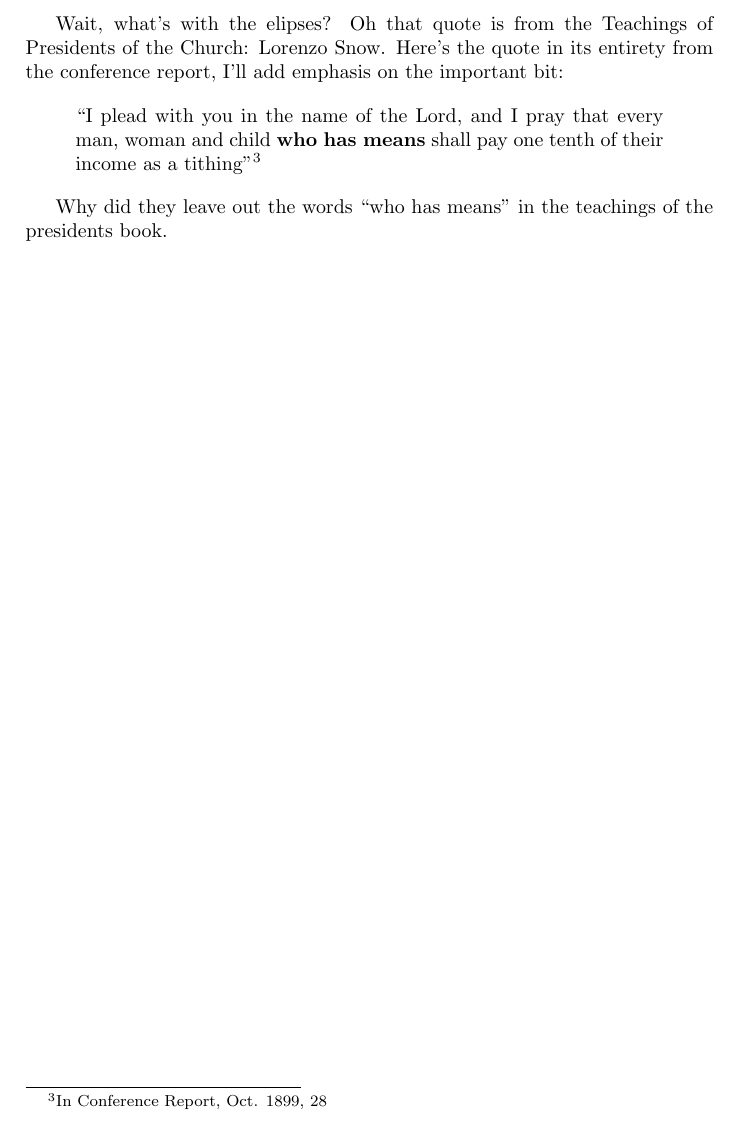
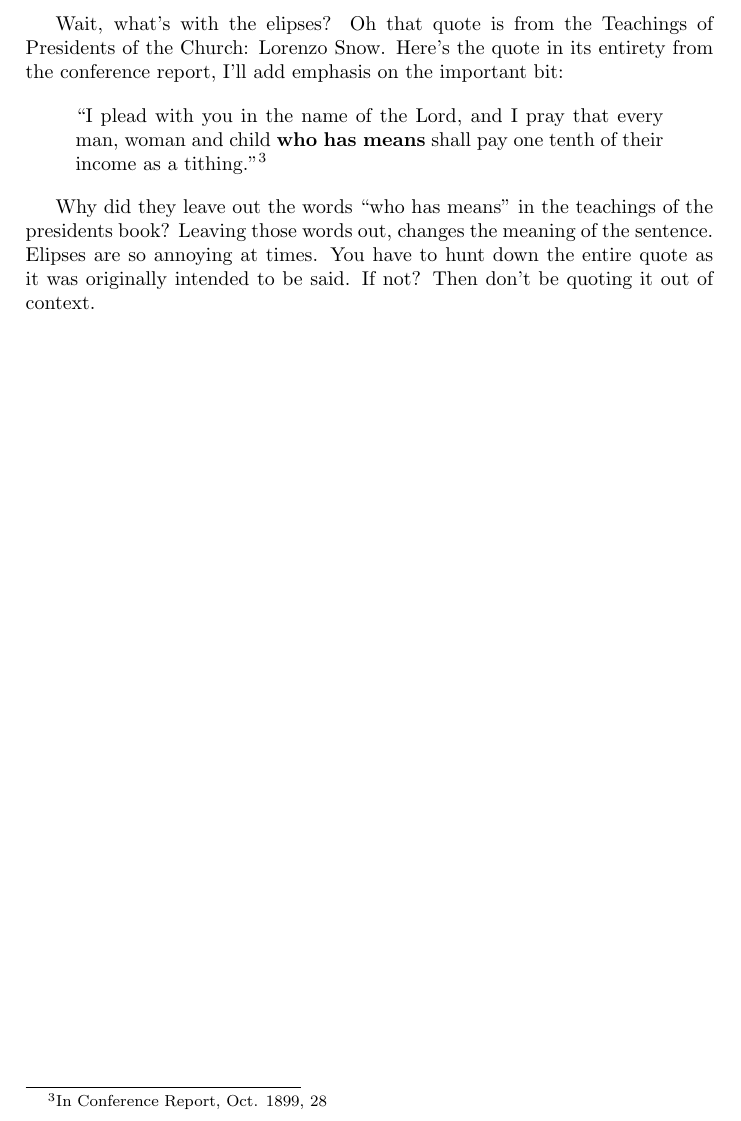
Before and after one commit to kegg/docs, a LaTeX thesis (living/religion.tex, which reads living/articles/tithing.tex): part of page 89 of 139, cut so that both start at the same text. Compiled offline with pdfLaTeX.

Commit message:
Updated tithing
Context is context!

```diff
--- a/living/articles/tithing.tex
+++ b/living/articles/tithing.tex
@@ -80,10 +80,12 @@ report, I'll add emphasis on the important bit:
 
 \begin{displayquote}
 ``I plead with you in the name of the Lord, and I pray that every man, woman and child
-\textbf{who has means} shall pay one tenth of their income as a tithing"\footnote{
+\textbf{who has means} shall pay one tenth of their income as a tithing."\footnote{
 In Conference Report, Oct. 1899, 28
 }
 \end{displayquote}
 
 Why did they leave out the words ``who has means" in the teachings of the presidents
-book.
+book? Leaving those words out, changes the meaning of the sentence. Elipses are so
+annoying at times. You have to hunt down the entire quote as it was originally
+intended to be said. If not? Then don't be quoting it out of context.
```
